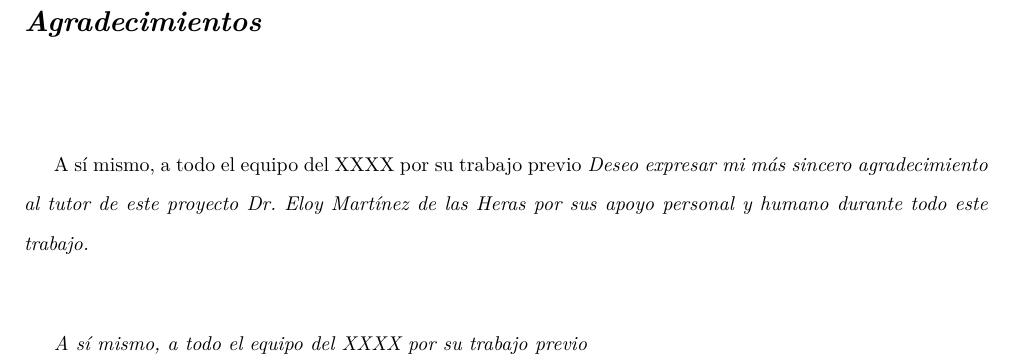
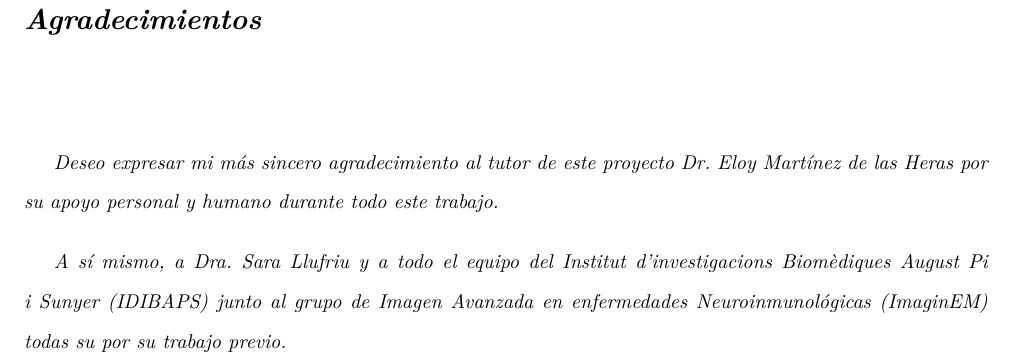
Before and after one commit to efrain70/TFM_Multiple_Sclerosis_ML, a LaTeX thesis (main.tex, which reads previos/agracedimentos.tex): part of page 5 of 63, cut so that both start at the same text. Compiled offline with pdfLaTeX.

Commit message:
Updates from ShareLaTeX

```diff
--- a/previos/agracedimentos.tex
+++ b/previos/agracedimentos.tex
@@ -4,8 +4,8 @@
 \textbf{\begin{Large}\textit{Agradecimientos}\end{Large}}
 \newline
 \newline
-\noindent\textit{
-Deseo expresar mi más sincero agradecimiento al tutor de este proyecto Dr. Eloy Martínez de las Heras por
-sus apoyo personal y humano durante todo este trabajo.\\
+\noindent
 
-A sí mismo, a todo el equipo del XXXX por su trabajo previo}
+\textit{Deseo expresar mi más sincero agradecimiento al tutor de este proyecto Dr. Eloy Martínez de las Heras por su apoyo personal y humano durante todo este trabajo.}
+
+\textit{A sí mismo, a Dra. Sara Llufriu y a todo el equipo del Institut d'investigacions Biomèdiques August Pi i Sunyer (IDIBAPS) junto al grupo de Imagen Avanzada en enfermedades Neuroinmunológicas (ImaginEM) todas su por su trabajo previo.}
```
